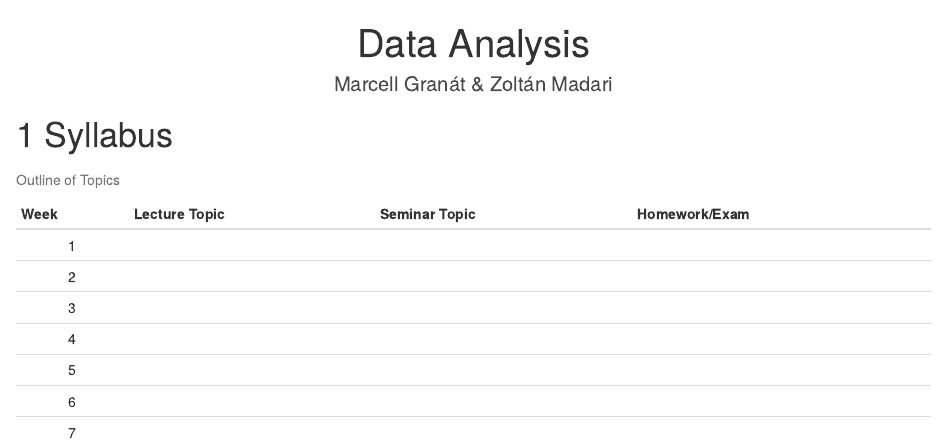
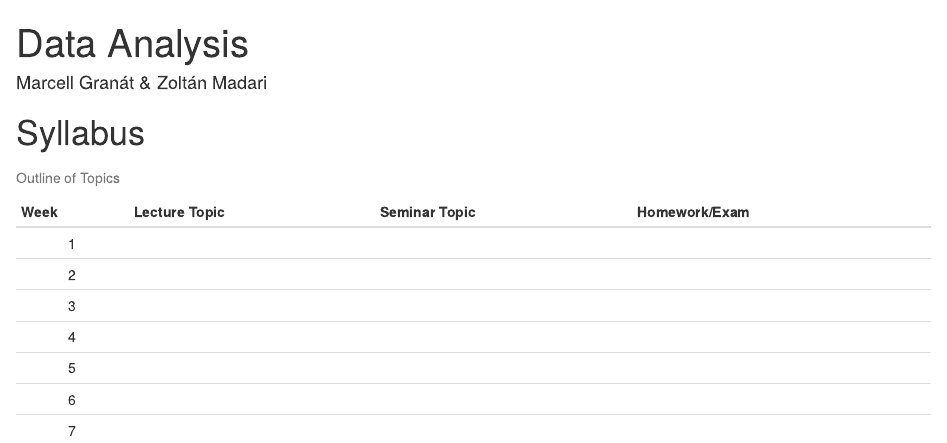
Before and after one commit to MarcellGranat/Data-Analysis, an R Markdown document (index.Rmd): the page in a window 1100 px wide, from its top. Rendered offline with R 4.5, knitr and Pandoc, with nearby package versions; drawn as R Markdown's standard HTML page in place of the format the file asks for.

Commit message:
bs4 frame

````diff
--- a/_output.yaml
+++ b/_output.yaml
@@ -1,12 +1,27 @@
+bookdown::bs4_book:
+  theme:
+    primary: "#4D6F8D"
+  repo: https://github.com/MarcellGranat/Data-Analysis
+  includes:
+    in_header: [ga_script.html]
 bookdown::gitbook:
-  number_sections: false
+  css: style.css
+  includes:
+    in_header: [ga_script.html]
   config:
     toc:
       collapse: section
       before: |
         <img src="logo.png" width="300" height="300">
+    edit: https://github.com/MarcellGranat/Data-Analysis/edit/main/%s
+    download: []
     sharing:
-      github: yes
       facebook: yes
       twitter: yes
-      all: no
+      github: yes
+      all: []
+bookdown::pdf_book:
+  latex_engine: xelatex
+  citation_package: natbib
+  keep_tex: yes
+bookdown::epub_book: default
--- a/index.Rmd
+++ b/index.Rmd
@@ -6,7 +6,7 @@ site: bookdown::bookdown_site
 favicon: "logo.ico"
 ---
 
-# Syllabus {#index}
+# Syllabus {.unnumbered}
 
 ```{r setup, include=FALSE}
 knitr::opts_chunk$set(echo = T, comment = ">", warning = F, message = F, cache = F)
@@ -20,26 +20,6 @@ theme_set(theme_grey() +
 ```
 
 
-```{css, echo=FALSE}
-p {
-text-align: justify;
-}
-.author {
-  font-size: 20px;
-  text-align: center;
-  color: #4a4a4a
-}
-.title {
-  text-align: center;
-}
-```
-
-```{css, echo=FALSE}
-p {
-text-align: justify;
-  }
-```
-
 | Week | Lecture Topic | Seminar Topic | Homework/Exam |
 |:----:|---------------|---------------|---------------|
 |  1   |               |               |               |
````
Also changed, not shown: docs/reference-keys.txt, docs/search.json (added), ga_script.html (added), my-book.pdf (added), my-book.tex (added), preamble.tex (added), 24 other files.
